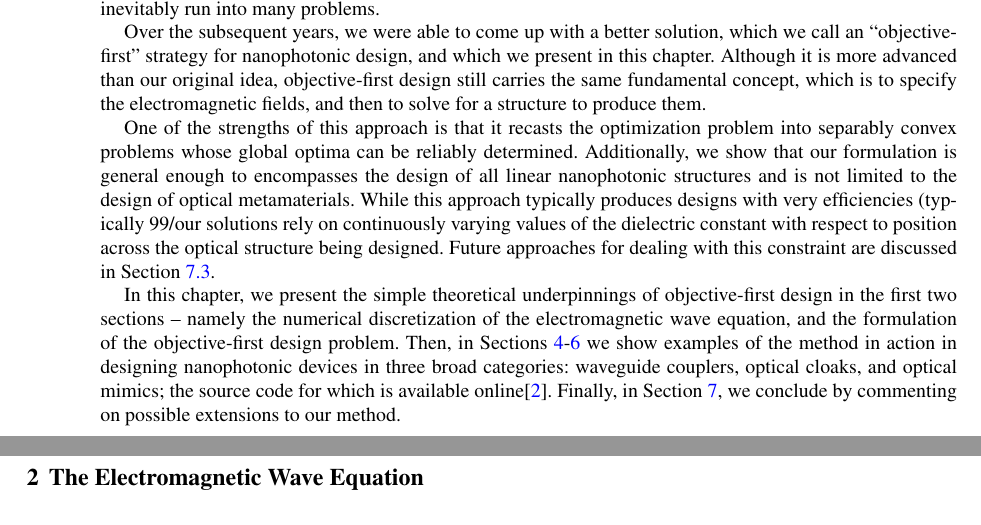
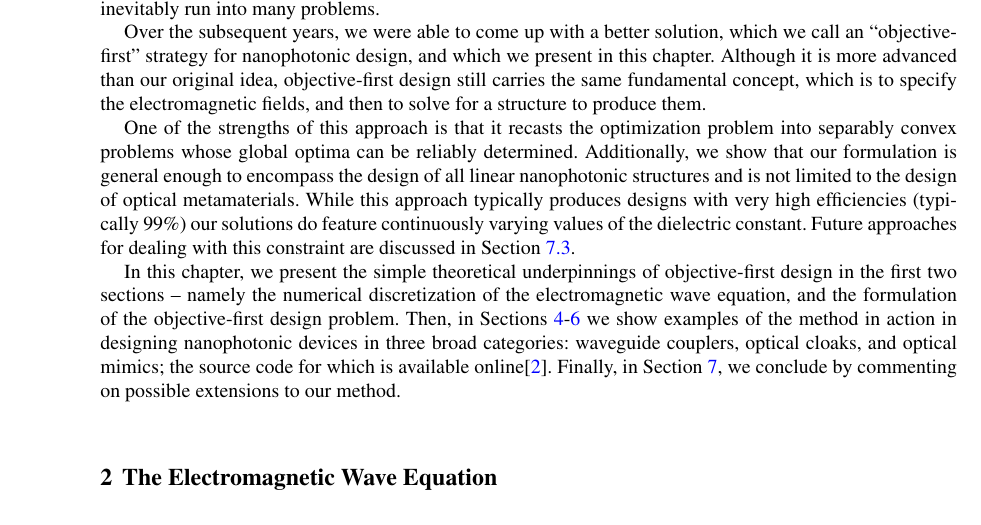
Before and after one commit to JesseLu/misc, a LaTeX thesis (presentations/meta_book/Inverse_Methods.tex): two parts of pages 4 and 5 of 29 before the commit and part of page 4 of 29 after it, the two joined at a grey line, cut so that both start at the same text. Compiled offline with pdfLaTeX; the source files are stored in an older character set and shown here as Unicode.

Commit message:
Fixed typos in intro.

```diff
--- a/presentations/meta_book/Inverse_Methods.tex
+++ b/presentations/meta_book/Inverse_Methods.tex
@@ -195,12 +195,12 @@ One of the strengths of this approach is that it recasts
     the optimization problem into separably convex problems
     whose global optima can be reliably determined.
 Additionally, we show that our formulation is general enough
-    to encompasses the design of all linear nanophotonic structures
+    to encompass the design of all linear nanophotonic structures
     and is not limited to the design of optical metamaterials.
-While this approach typically produces designs with very efficiencies
-    (typically 99/%)
-    our solutions rely on continuously varying values of the dielectric constant
-    with respect to position across the optical structure being designed.
+While this approach typically produces designs with very high efficiencies
+    (typically 99\%)
+    our solutions do feature continuously varying values of the
+    dielectric constant.
 Future approaches for dealing with this constraint are discussed
     in Section \ref{sec:binary}.
 
```
